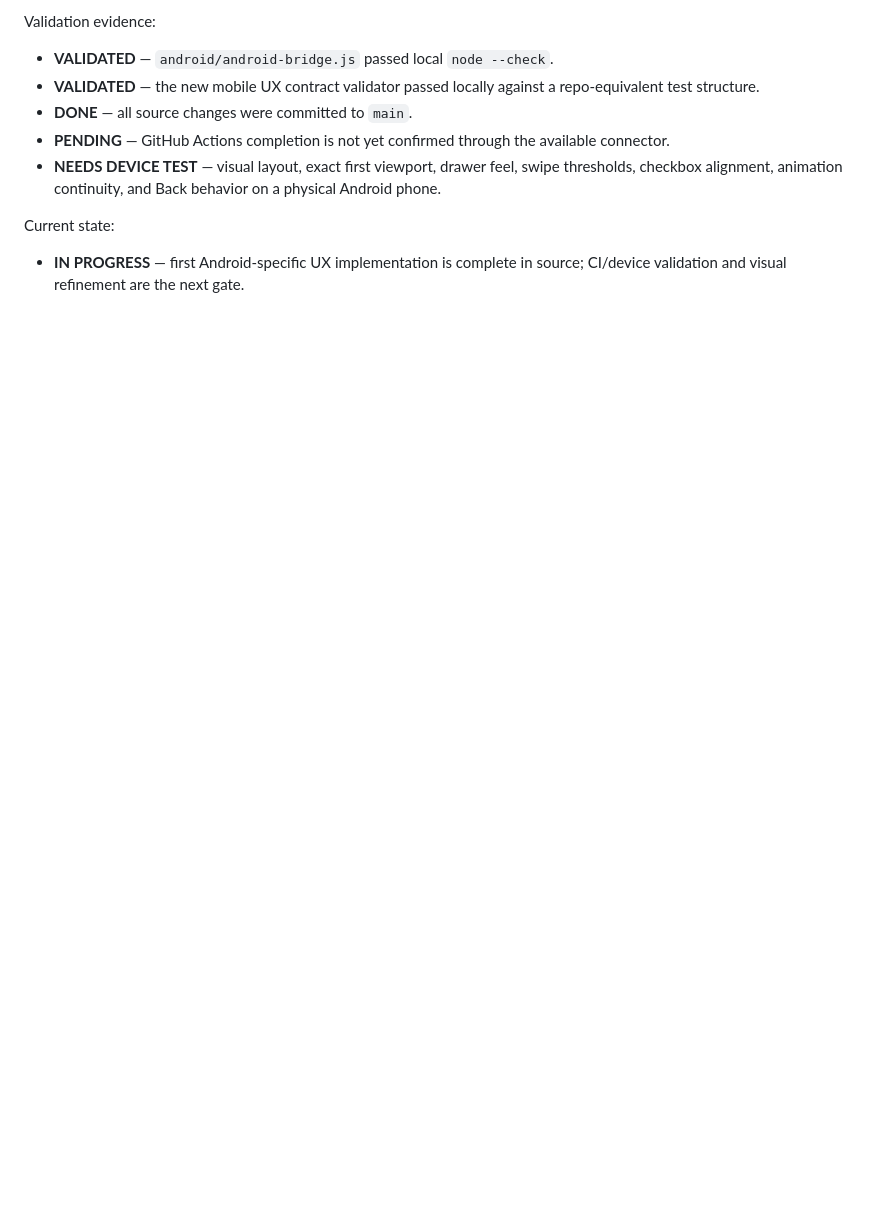
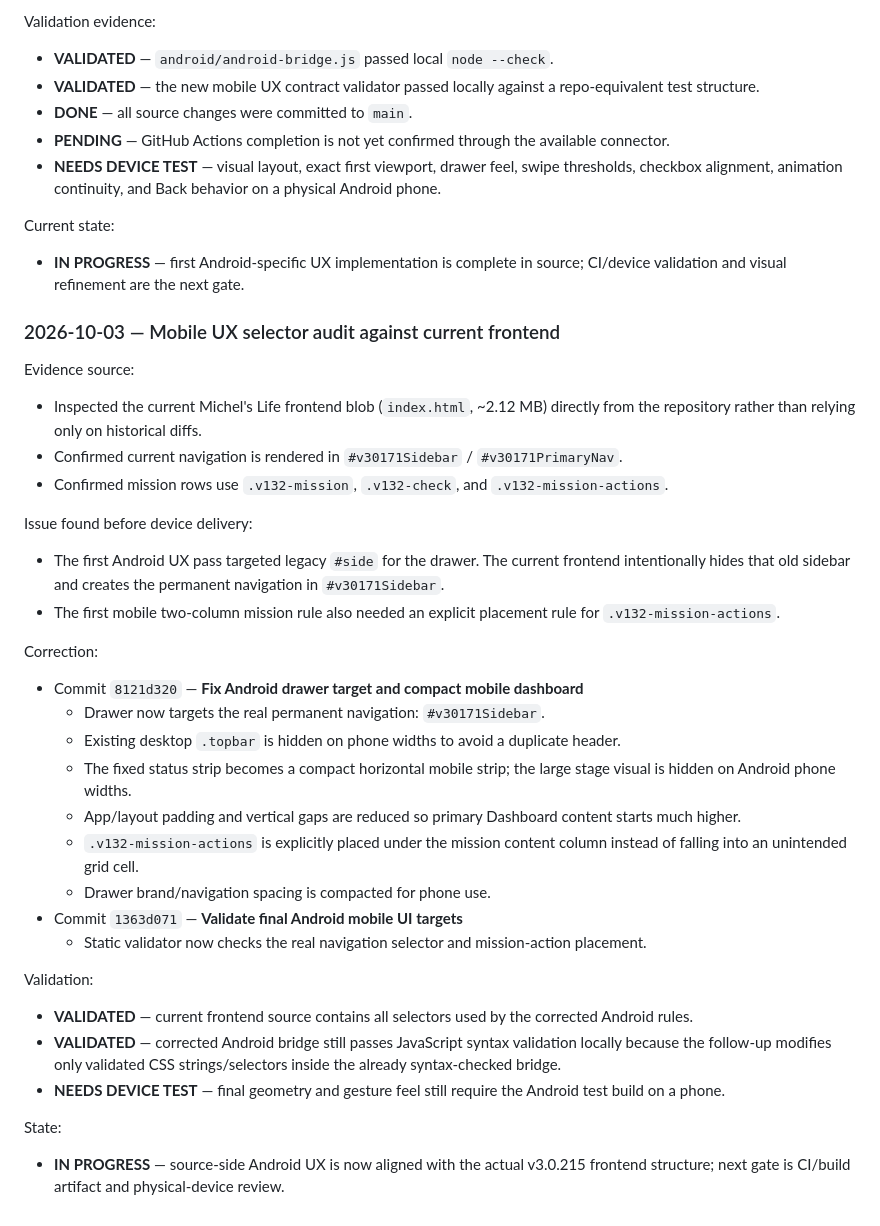
Before and after one commit to michels-lab/michel-s-life, a Markdown page: android/ANDROID_AUDIT_LOG.md, the part around the change. Drawn GitHub-style; blank space fills up the shorter version.

Commit message:
Log Android mobile selector audit and correction

```diff
--- a/android/ANDROID_AUDIT_LOG.md
+++ b/android/ANDROID_AUDIT_LOG.md
@@ -270,3 +270,34 @@ Validation evidence:
 
 Current state:
 - **IN PROGRESS** — first Android-specific UX implementation is complete in source; CI/device validation and visual refinement are the next gate.
+
+
+### 2026-10-03 — Mobile UX selector audit against current frontend
+
+Evidence source:
+- Inspected the current Michel's Life frontend blob (`index.html`, ~2.12 MB) directly from the repository rather than relying only on historical diffs.
+- Confirmed current navigation is rendered in `#v30171Sidebar` / `#v30171PrimaryNav`.
+- Confirmed mission rows use `.v132-mission`, `.v132-check`, and `.v132-mission-actions`.
+
+Issue found before device delivery:
+- The first Android UX pass targeted legacy `#side` for the drawer. The current frontend intentionally hides that old sidebar and creates the permanent navigation in `#v30171Sidebar`.
+- The first mobile two-column mission rule also needed an explicit placement rule for `.v132-mission-actions`.
+
+Correction:
+- Commit `8121d320` — **Fix Android drawer target and compact mobile dashboard**
+  - Drawer now targets the real permanent navigation: `#v30171Sidebar`.
+  - Existing desktop `.topbar` is hidden on phone widths to avoid a duplicate header.
+  - The fixed status strip becomes a compact horizontal mobile strip; the large stage visual is hidden on Android phone widths.
+  - App/layout padding and vertical gaps are reduced so primary Dashboard content starts much higher.
+  - `.v132-mission-actions` is explicitly placed under the mission content column instead of falling into an unintended grid cell.
+  - Drawer brand/navigation spacing is compacted for phone use.
+- Commit `1363d071` — **Validate final Android mobile UI targets**
+  - Static validator now checks the real navigation selector and mission-action placement.
+
+Validation:
+- **VALIDATED** — current frontend source contains all selectors used by the corrected Android rules.
+- **VALIDATED** — corrected Android bridge still passes JavaScript syntax validation locally because the follow-up modifies only validated CSS strings/selectors inside the already syntax-checked bridge.
+- **NEEDS DEVICE TEST** — final geometry and gesture feel still require the Android test build on a phone.
+
+State:
+- **IN PROGRESS** — source-side Android UX is now aligned with the actual v3.0.215 frontend structure; next gate is CI/build artifact and physical-device review.
```
